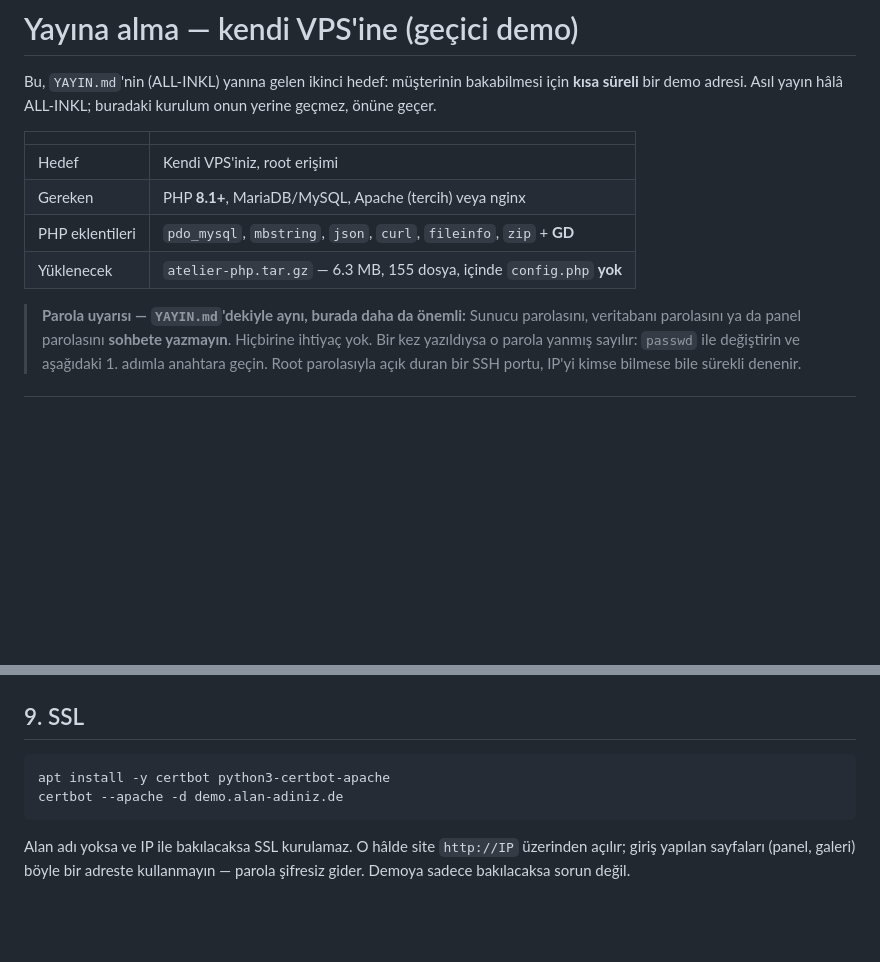
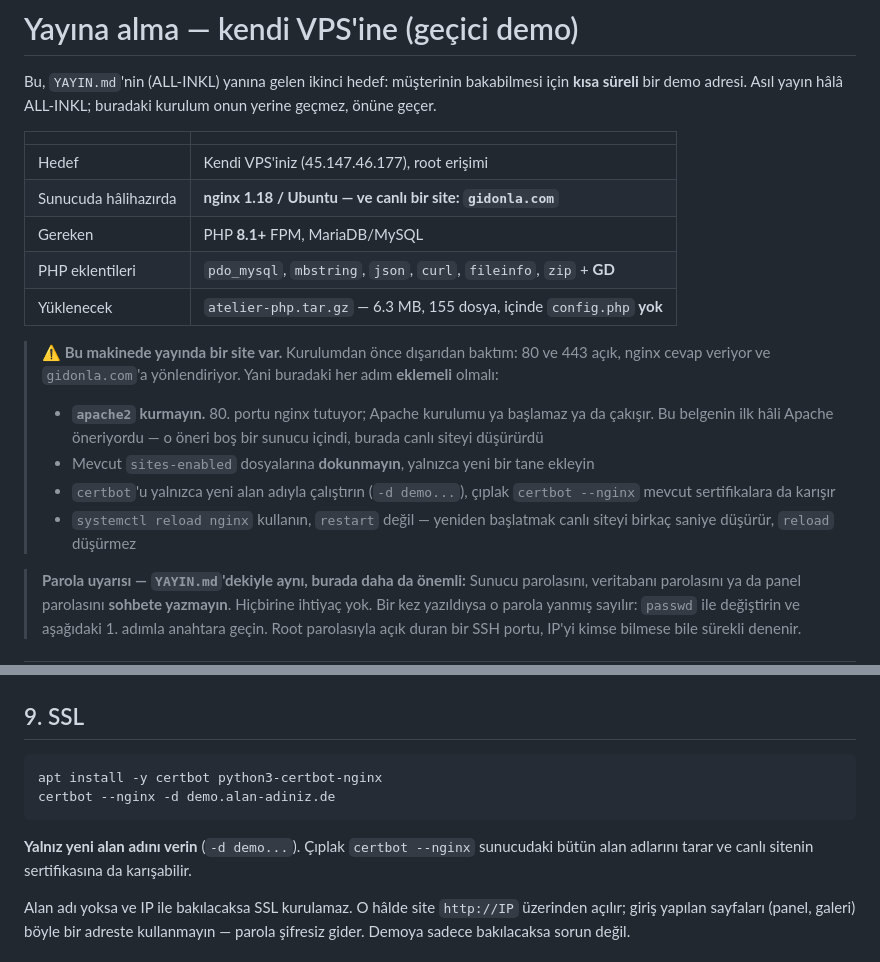
Before and after one commit to Yusufzdmr/atelier-lumiere, a Markdown page: php/YAYIN-VPS.md, 2 parts joined by grey strips. GitHub-like rendering; blank space fills up the shorter version.

````diff
--- a/php/YAYIN-VPS.md
+++ b/php/YAYIN-VPS.md
@@ -6,10 +6,25 @@ onun yerine geçmez, önüne geçer.
 
 | | |
 |---|---|
-| Hedef | Kendi VPS'iniz, root erişimi |
-| Gereken | PHP **8.1+**, MariaDB/MySQL, Apache (tercih) veya nginx |
+| Hedef | Kendi VPS'iniz (45.147.46.177), root erişimi |
+| Sunucuda hâlihazırda | **nginx 1.18 / Ubuntu — ve canlı bir site: `gidonla.com`** |
+| Gereken | PHP **8.1+** FPM, MariaDB/MySQL |
 | PHP eklentileri | `pdo_mysql`, `mbstring`, `json`, `curl`, `fileinfo`, `zip` + **GD** |
 | Yüklenecek | `atelier-php.tar.gz` — 6.3 MB, 155 dosya, içinde `config.php` **yok** |
+
+> **⚠ Bu makinede yayında bir site var.** Kurulumdan önce dışarıdan baktım:
+> 80 ve 443 açık, nginx cevap veriyor ve `gidonla.com`'a yönlendiriyor. Yani
+> buradaki her adım **eklemeli** olmalı:
+>
+> - **`apache2` kurmayın.** 80. portu nginx tutuyor; Apache kurulumu ya
+>   başlamaz ya da çakışır. Bu belgenin ilk hâli Apache öneriyordu — o öneri
+>   boş bir sunucu içindi, burada canlı siteyi düşürürdü
+> - Mevcut `sites-enabled` dosyalarına **dokunmayın**, yalnızca yeni bir tane
+>   ekleyin
+> - `certbot`'u yalnızca yeni alan adıyla çalıştırın (`-d demo...`), çıplak
+>   `certbot --nginx` mevcut sertifikalara da karışır
+> - `systemctl reload nginx` kullanın, `restart` değil — yeniden başlatmak
+>   canlı siteyi birkaç saniye düşürür, `reload` düşürmez
 
 > **Parola uyarısı — `YAYIN.md`'dekiyle aynı, burada daha da önemli:**
 > Sunucu parolasını, veritabanı parolasını ya da panel parolasını **sohbete
@@ -185,9 +220,13 @@ chmod -R 755 /var/www/atelier/public/uploads
 ## 9. SSL
 
 ```bash
-apt install -y certbot python3-certbot-apache
-certbot --apache -d demo.alan-adiniz.de
+apt install -y certbot python3-certbot-nginx
+certbot --nginx -d demo.alan-adiniz.de
 ```
+
+**Yalnız yeni alan adını verin** (`-d demo...`). Çıplak `certbot --nginx`
+sunucudaki bütün alan adlarını tarar ve canlı sitenin sertifikasına da
+karışabilir.
 
 Alan adı yoksa ve IP ile bakılacaksa SSL kurulamaz. O hâlde site `http://IP`
 üzerinden açılır; giriş yapılan sayfaları (panel, galeri) böyle bir adreste
````
Also changed, not shown: other parts of php/YAYIN-VPS.md (+59 -39 lines).
